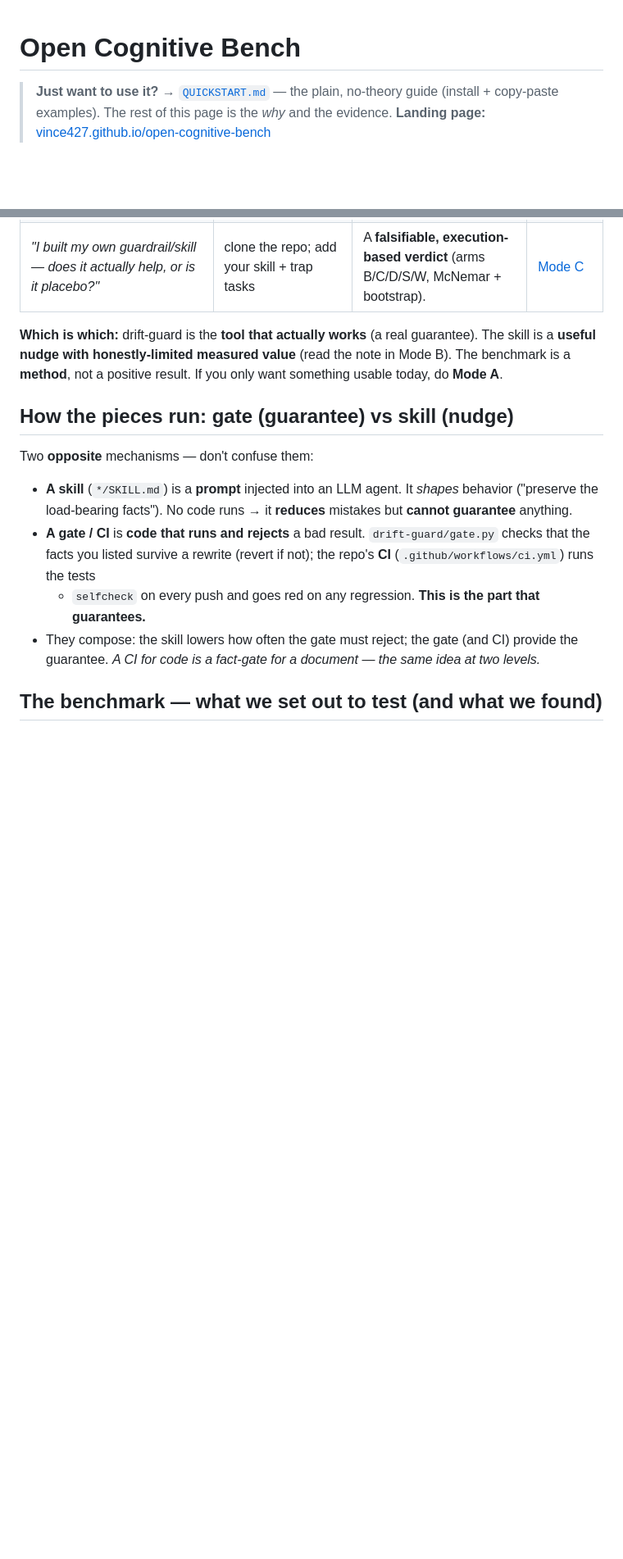
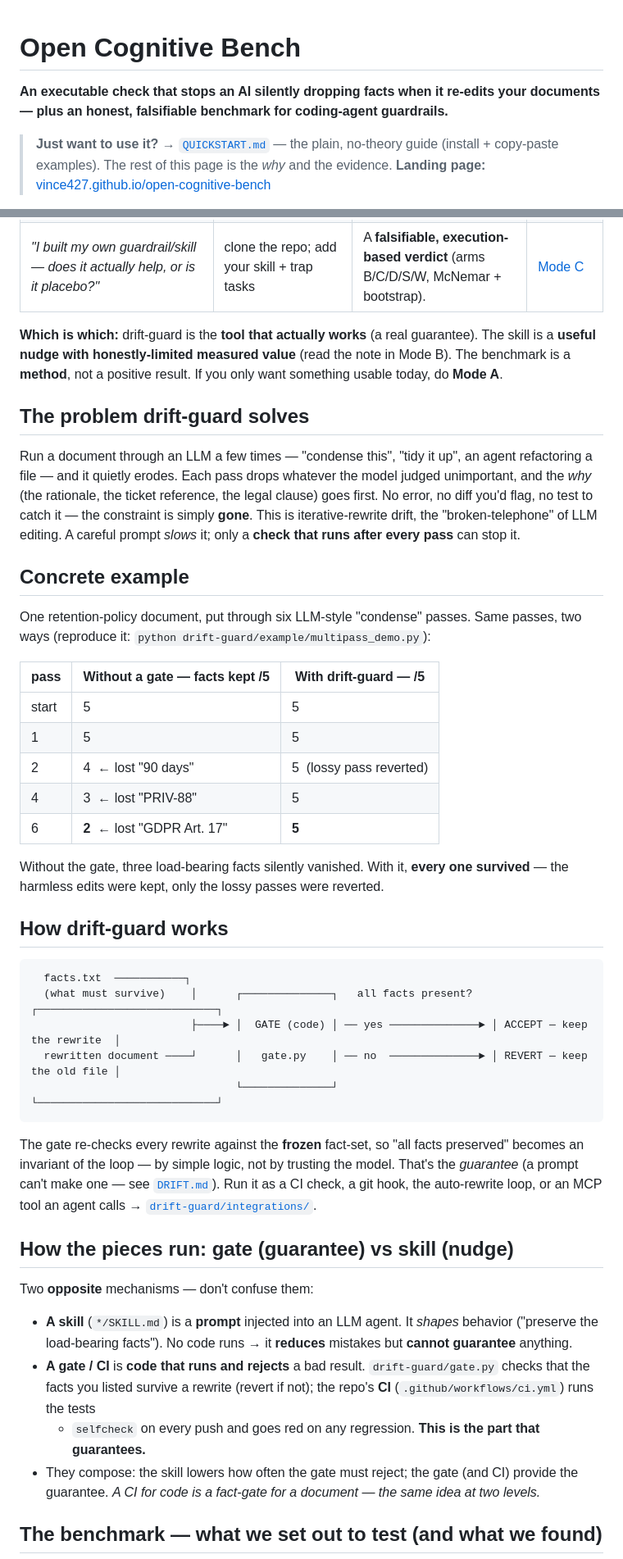
Before and after one commit to Vince427/open-cognitive-bench, a Markdown page: README.md, 2 parts joined by grey strips. Shown at 82% size. Drawn GitHub-style; blank space fills up the shorter version.

Commit message:
docs: enrich README with Open-Collider-style framing (additive — nothing removed)
Borrow Open Collider's strongest presentation moves, applied to drift-guard, without deleting any existing
content (per our own no-drop-facts ethos):
- a punchy one-line tagline under the title (kept the honest paragraph);
- "The problem drift-guard solves" — frames the broken-telephone pain before the solution;
- "Concrete example" — a before/after table from multipass_demo.py (ungated 5->2 facts vs gated 5/5);
- "How drift-guard works" — a small ASCII gate pipeline (facts -> gate -> accept/revert);
- "Project structure" — a directory tree, like Open Collider's.
Also set the GitHub repo description + topics for discoverability.

Co-Authored-By: Claude Opus 4.8 (1M context) <noreply@anthropic.com>

````diff
--- a/README.md
+++ b/README.md
@@ -1,4 +1,6 @@
 # Open Cognitive Bench
+
+**An executable check that stops an AI silently dropping facts when it re-edits your documents — plus an honest, falsifiable benchmark for coding-agent guardrails.**
 
 > **Just want to use it?** → [`QUICKSTART.md`](QUICKSTART.md) — the plain, no-theory guide (install + copy-paste examples). The rest of this page is the *why* and the evidence.
 > **Landing page:** [vince427.github.io/open-cognitive-bench](https://vince427.github.io/open-cognitive-bench/)
@@ -46,6 +48,45 @@ Pick the row that matches your problem — each has a copy-paste example below.
 **Which is which:** drift-guard is the **tool that actually works** (a real guarantee). The skill is a **useful
 nudge with honestly-limited measured value** (read the note in Mode B). The benchmark is a **method**, not a
 positive result. If you only want something usable today, do **Mode A**.
+
+## The problem drift-guard solves
+
+Run a document through an LLM a few times — "condense this", "tidy it up", an agent refactoring a file — and
+it quietly erodes. Each pass drops whatever the model judged unimportant, and the *why* (the rationale, the
+ticket reference, the legal clause) goes first. No error, no diff you'd flag, no test to catch it — the
+constraint is simply **gone**. This is iterative-rewrite drift, the "broken-telephone" of LLM editing. A
+careful prompt *slows* it; only a **check that runs after every pass** can stop it.
+
+## Concrete example
+
+One retention-policy document, put through six LLM-style "condense" passes. Same passes, two ways
+(reproduce it: `python drift-guard/example/multipass_demo.py`):
+
+| pass | Without a gate — facts kept /5 | With drift-guard — /5 |
+|---|---|---|
+| start | 5 | 5 |
+| 1 | 5 | 5 |
+| 2 | 4 &nbsp;← lost "90 days" | 5 &nbsp;(lossy pass reverted) |
+| 4 | 3 &nbsp;← lost "PRIV-88" | 5 |
+| 6 | **2** &nbsp;← lost "GDPR Art. 17" | **5** |
+
+Without the gate, three load-bearing facts silently vanished. With it, **every one survived** — the harmless
+edits were kept, only the lossy passes were reverted.
+
+## How drift-guard works
+
+```
+  facts.txt  ───────────┐
+  (what must survive)    │      ┌──────────────┐   all facts present?   ┌────────────────────────────┐
+                         ├────► │  GATE (code) │ ── yes ──────────────► │ ACCEPT — keep the rewrite  │
+  rewritten document ────┘      │   gate.py    │ ── no  ──────────────► │ REVERT — keep the old file │
+                                └──────────────┘                        └────────────────────────────┘
+```
+
+The gate re-checks every rewrite against the **frozen** fact-set, so "all facts preserved" becomes an
+invariant of the loop — by simple logic, not by trusting the model. That's the *guarantee* (a prompt can't
+make one — see [`DRIFT.md`](DRIFT.md)). Run it as a CI check, a git hook, the auto-rewrite loop, or an MCP
+tool an agent calls → [`drift-guard/integrations/`](drift-guard/integrations/README.md).
 
 ## How the pieces run: gate (guarantee) vs skill (nudge)
 Two **opposite** mechanisms — don't confuse them:
````
Also changed, not shown: other parts of README.md (+19 -0 lines).
